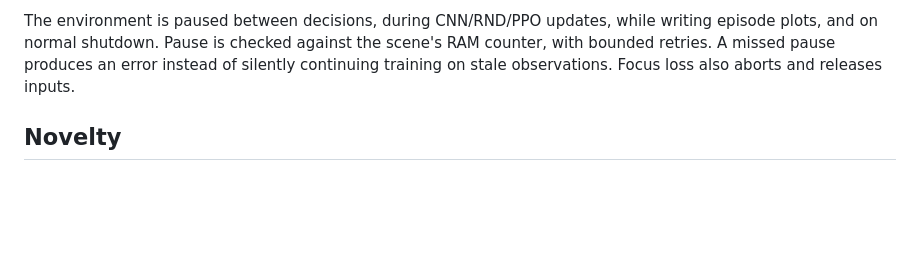
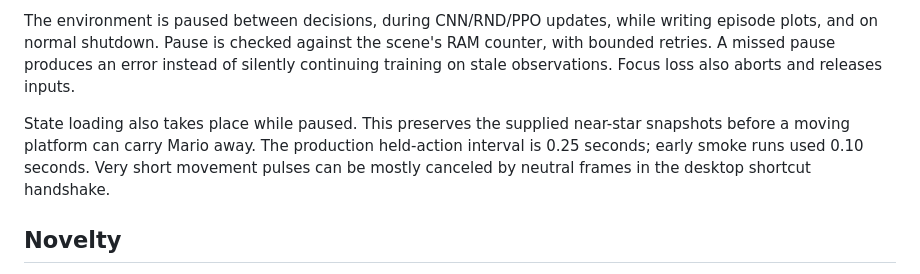
Before and after one commit to PedroM2626/smg-rl, a Markdown page: docs/training.md, the part around the change. GitHub-like rendering; blank space fills up the shorter version.

```diff
--- a/docs/training.md
+++ b/docs/training.md
@@ -7,6 +7,8 @@ The centered 16:9 Dolphin viewport is cropped to remove most HUD content, conver
 The 54 discrete actions combine nine movement directions (including idle) with six modes: no modifier, jump, spin, crouch, crouch+jump, and jump+spin. Shift is injected before jump in combined actions. All controller inputs are released around F10 because held-input priority can suppress the emulator shortcut. Neutral game frames occur during the pause handshake. The actual elapsed game frames are logged; this desktop adapter does not claim exact action repeat.
 
 The environment is paused between decisions, during CNN/RND/PPO updates, while writing episode plots, and on normal shutdown. Pause is checked against the scene's RAM counter, with bounded retries. A missed pause produces an error instead of silently continuing training on stale observations. Focus loss also aborts and releases inputs.
+
+State loading also takes place while paused. This preserves the supplied near-star snapshots before a moving platform can carry Mario away. The production held-action interval is 0.25 seconds; early smoke runs used 0.10 seconds. Very short movement pulses can be mostly canceled by neutral frames in the desktop shortcut handshake.
 
 ## Novelty
 
```
Also changed, not shown: docs/memory-profile.md (+1 -1 lines), docs/validation.md (added, +78 -0 lines), docs/assets/double-time-smoke.png (added), docs/assets/spinning-smoke.png (added), 9 other files.
